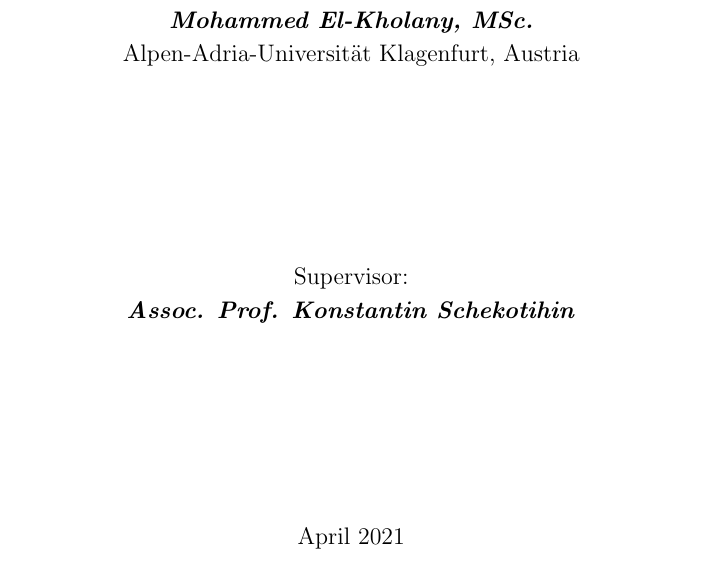
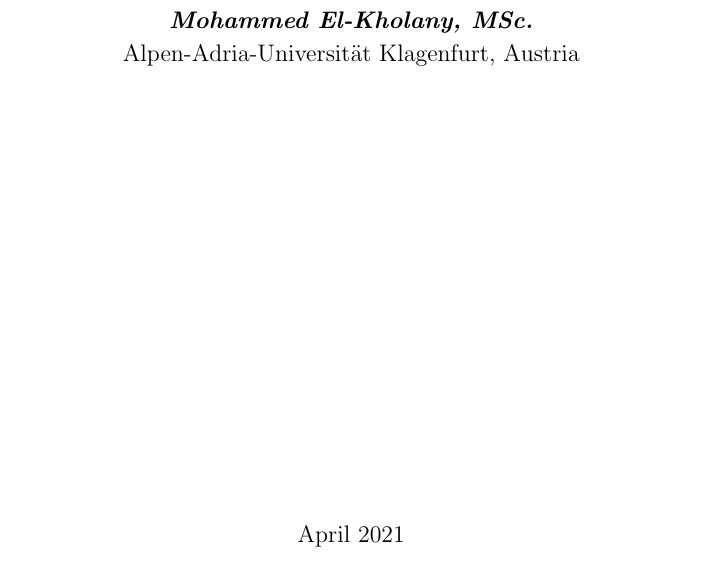
Before and after one commit to prosysscience/Job-Shop-Scheduling, a LaTeX document (Artificial Intelligence and Machine Learning/Project proposal/Project_proposal_V1.tex): part of page 1 of 5, cut so that both start at the same text. Compiled offline with pdfLaTeX.

Commit message:
modify project proposal

```diff
--- a/Artificial Intelligence and Machine Learning/Project proposal/Project_proposal_V1.tex
+++ b/Artificial Intelligence and Machine Learning/Project proposal/Project_proposal_V1.tex
@@ -5,7 +5,7 @@
 \title{\textbf{A decomposition based on constrained clustering algorithms for job shop scheduling problems} \\}
 
 
-\author{\\[1in] Student: \\ \textit{\textbf{Mohammed El-Kholany, MSc.}}\\Alpen-Adria-Universität Klagenfurt, Austria \\[1in] \and Supervisor:\\ \textit{\textbf{Assoc. Prof. Konstantin Schekotihin}} \\  \\[1in]}
+\author{\\[1in] Student: \\ \textit{\textbf{Mohammed El-Kholany, MSc.}}\\Alpen-Adria-Universität Klagenfurt, Austria \\[3in] }
 \date{April 2021}
 
 \begin{document}
```
Also changed, not shown: Artificial Intelligence and Machine Learning/Project proposal/Project_proposal_V1.pdf, 1 other file.
